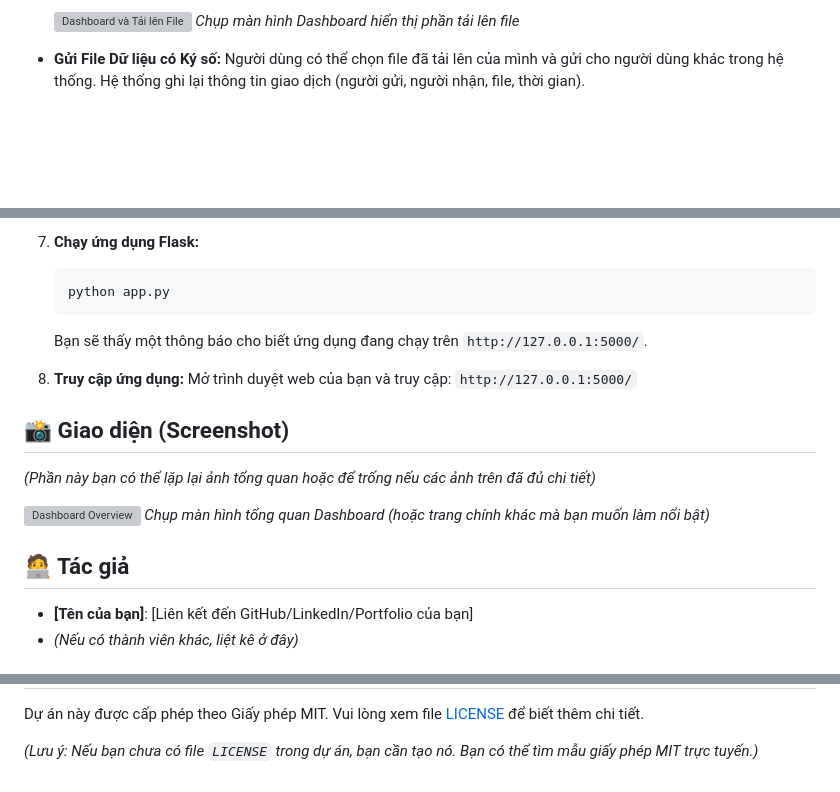
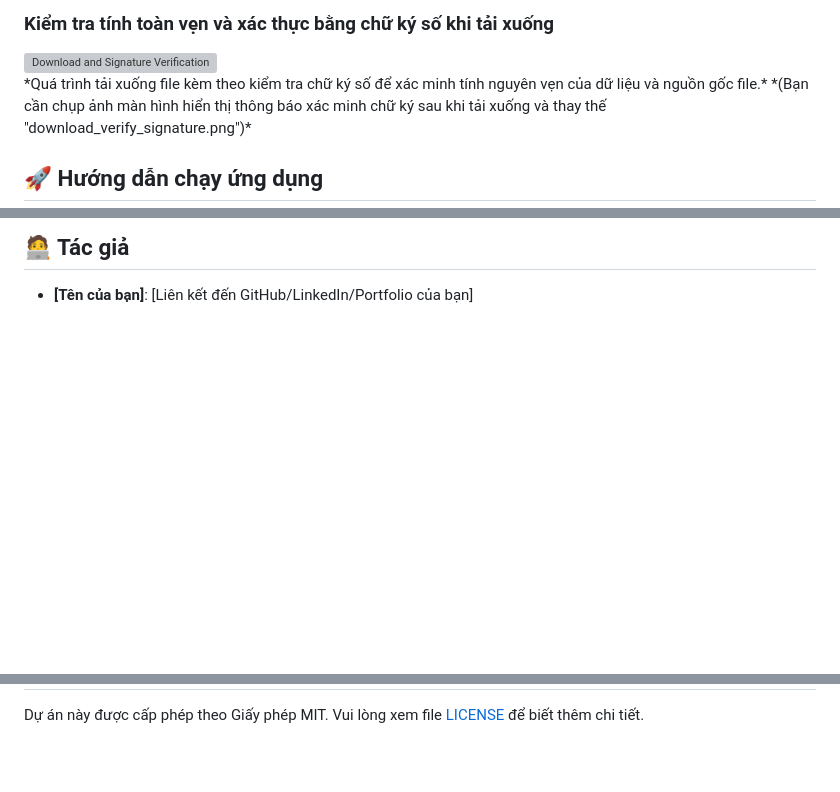
Before and after one commit to TVLlam/TF-CKS, a Markdown page: README.md, 3 parts joined by grey strips. Drawn GitHub-style; blank space fills up the shorter version; grey boxes are pictures that could not be loaded.

````diff
--- a/README.md
+++ b/README.md
@@ -19,7 +69,9 @@ Dự án này tập trung vào việc áp dụng các nguyên lý bảo mật c
 
-    ![Dashboard và Tải lên File](static/assets/dashboard_upload.png)
-    *Chụp màn hình Dashboard hiển thị phần tải lên file*
+### Kiểm tra tính toàn vẹn và xác thực bằng chữ ký số khi tải xuống
+<img src="static/assets/download_verify_signature.png" alt="Download and Signature Verification" width="800">
+<br>
+*Quá trình tải xuống file kèm theo kiểm tra chữ ký số để xác minh tính nguyên vẹn của dữ liệu và nguồn gốc file.*
+*(Bạn cần chụp ảnh màn hình hiển thị thông báo xác minh chữ ký sau khi tải xuống và thay thế "download_verify_signature.png")*
 
-* **Gửi File Dữ liệu có Ký số:**
-    Người dùng có thể chọn file đã tải lên của mình và gửi cho người dùng khác trong hệ thống. Hệ thống ghi lại thông tin giao dịch (người gửi, người nhận, file, thời gian).
+<h2>🚀 Hướng dẫn chạy ứng dụng</h2>
 
@@ -115,21 +136,4 @@ Thực hiện các bước sau để cài đặt và chạy ứng dụng trên m
-7.  **Chạy ứng dụng Flask:**
-    ```bash
-    python app.py
-    ```
-    Bạn sẽ thấy một thông báo cho biết ứng dụng đang chạy trên `http://127.0.0.1:5000/`.
-
-8.  **Truy cập ứng dụng:**
-    Mở trình duyệt web của bạn và truy cập: `http://127.0.0.1:5000/`
-
-## 📸 Giao diện (Screenshot)
-
-*(Phần này bạn có thể lặp lại ảnh tổng quan hoặc để trống nếu các ảnh trên đã đủ chi tiết)*
-
-![Dashboard Overview](static/assets/dashboard_overview.png)
-*Chụp màn hình tổng quan Dashboard (hoặc trang chính khác mà bạn muốn làm nổi bật)*
-
-## 🧑‍💻 Tác giả
+<h2>🧑‍💻 Tác giả</h2>
 
 * **[Tên của bạn]**: [Liên kết đến GitHub/LinkedIn/Portfolio của bạn]
-* *(Nếu có thành viên khác, liệt kê ở đây)*
 
@@ -144,4 +148,2 @@ Nếu có bất kỳ câu hỏi hoặc góp ý nào về dự án, vui lòng li
 
 Dự án này được cấp phép theo Giấy phép MIT. Vui lòng xem file [LICENSE](LICENSE) để biết thêm chi tiết.
-
-*(Lưu ý: Nếu bạn chưa có file `LICENSE` trong dự án, bạn cần tạo nó. Bạn có thể tìm mẫu giấy phép MIT trực tuyến.)*
````
Also changed, not shown: other parts of README.md (+111 -92 lines).
